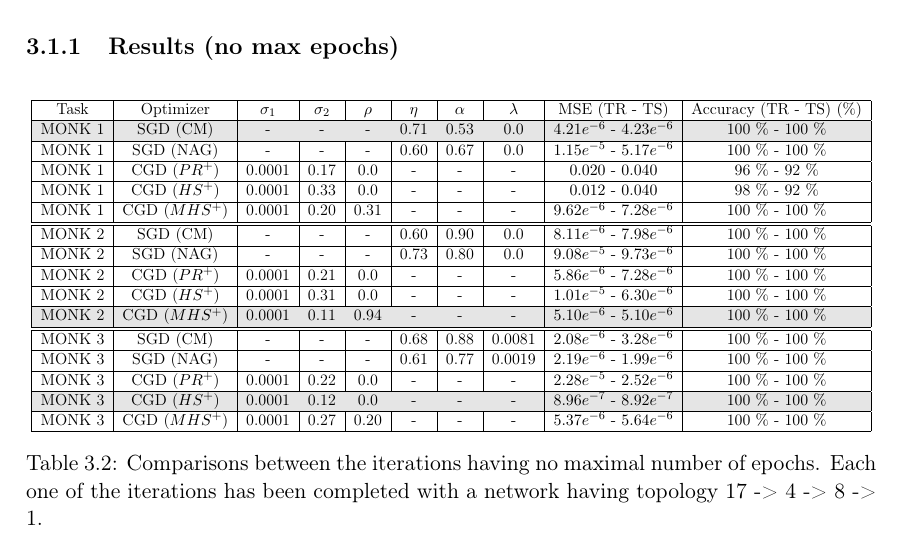
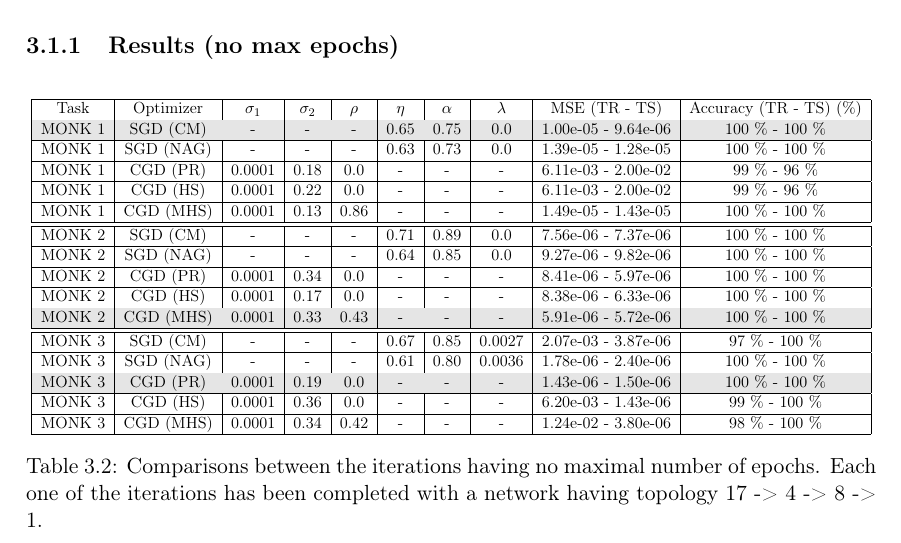
Before and after one commit to germz01/CMLDA, a LaTeX document (report/main.tex, which reads report/chapters/3/3.tex): part of page 20 of 37, cut so that both start at the same text. Compiled offline with pdfLaTeX.

Commit message:
Updated chapter 3

```diff
--- a/report/chapters/3/3.tex
+++ b/report/chapters/3/3.tex
@@ -82,59 +82,42 @@
                     \resizebox{\textwidth}{!}{
                         \begin{tabular}{| c | c | c | c | c | c | c | c | c | c |}
                             \hline
-                            Task & Optimizer & $\sigma_{1}$ & $\sigma_{2}$ & $\rho$ & $\eta$
-                            & $\alpha$ & $\lambda$ & MSE (TR - TS) & Accuracy (TR - TS) (\%) \\
+                            Task &  Optimizer &  $\sigma_1$ &  $\sigma_2$ &   $\rho$ &   $\eta$ &  $\alpha$ &  $\lambda$ &        MSE (TR - TS) &   Accuracy (TR - TS) (\%) \\
                             \hline
                             \rowcolor[gray]{.9}
-                            MONK 1 & SGD (CM) & - & - & - & 0.71 & 0.53 & 0.0 & $4.21e^{-6}$ - $4.23e^{-6}$
-                            & 100 \% - 100 \% \\
+                            MONK 1 &   SGD (CM) &        - &        - &     - &  0.65 &   0.75 &  0.0 &  1.00e-05 - 9.64e-06 &  100 \% - 100 \% \\
                             \hline
-                            MONK 1 & SGD (NAG) & - & - & - & 0.60 & 0.67 & 0.0 &
-                            $1.15e^{-5}$ - $5.17e^{-6}$ & 100 \% - 100 \% \\
+                            MONK 1 &  SGD (NAG) &        - &        - &     - &  0.63 &   0.73 &  0.0 &  1.39e-05 - 1.28e-05 &  100 \% - 100 \% \\
                             \hline
-                            MONK 1 & CGD ($PR^{+}$) & 0.0001 & 0.17 & 0.0 & - & - & - & $0.020$ - $0.040$
-                            & 96 \% - 92 \% \\
+                            MONK 1 &   CGD (PR) &   0.0001 &     0.18 &  0.0 &     - &      - &       - &  6.11e-03 - 2.00e-02 &  99 \% - 96 \% \\
                             \hline
-                            MONK 1 & CGD ($HS^{+}$) & 0.0001 & 0.33 & 0.0 & - & - & - & $0.012$ - $0.040$
-                            & 98 \% - 92 \% \\
+                            MONK 1 &   CGD (HS) &   0.0001 &     0.22 &  0.0 &     - &      - &       - &  6.11e-03 - 2.00e-02 &  99 \% - 96 \% \\
                             \hline
-                            MONK 1 & CGD ($MHS^{+}$) & 0.0001 & 0.20 & 0.31 & - & - & - &
-                            $9.62e^{-6}$ - $7.28e^{-6}$ & 100 \% - 100 \% \\
+                            MONK 1 &  CGD (MHS) &   0.0001 &     0.13 &  0.86 &     - &      - &       - &  1.49e-05 - 1.43e-05 &  100 \% - 100 \% \\
                             \hline
                             \hline
-                            MONK 2 & SGD (CM) & - & - & - & 0.60 & 0.90 & 0.0 & $8.11e^{-6}$ - $7.98e^{-6}$
-                            & 100 \% - 100 \% \\
+                            MONK 2 &   SGD (CM) &        - &        - &     - &  0.71 &   0.89 &  0.0 &  7.56e-06 - 7.37e-06 &  100 \% - 100 \% \\
                             \hline
-                            MONK 2 & SGD (NAG) & - & - & - & 0.73 & 0.80 & 0.0 &
-                            $9.08e^{-5}$ - $9.73e^{-6}$ & 100 \% - 100 \% \\
+                            MONK 2 &  SGD (NAG) &        - &        - &     - &  0.64 &   0.85 &  0.0 &  9.27e-06 - 9.82e-06 &  100 \% - 100 \% \\
                             \hline
-                            MONK 2 & CGD ($PR^{+}$) & 0.0001 & 0.21 & 0.0 & - & - & - &
-                            $5.86e^{-6}$ - $7.28e^{-6}$ & 100 \% - 100 \% \\
+                            MONK 2 &   CGD (PR) &   0.0001 &     0.34 &  0.0 &     - &      - &       - &  8.41e-06 - 5.97e-06 &  100 \% - 100 \% \\
                             \hline
-                            MONK 2 & CGD ($HS^{+}$) & 0.0001 & 0.31 & 0.0 & - & - & - &
-                            $1.01e^{-5}$ - $6.30e^{-6}$ & 100 \% - 100 \% \\
+                            MONK 2 &   CGD (HS) &   0.0001 &     0.17 &  0.0 &     - &      - &       - &  8.38e-06 - 6.33e-06 &  100 \% - 100 \% \\
                             \hline
                             \rowcolor[gray]{.9}
-                            MONK 2 & CGD ($MHS^{+}$) & 0.0001 & 0.11 & 0.94 & - & - & - &
-                            $5.10e^{-6}$ - $5.10e^{-6}$ & 100 \% - 100 \% \\
+                            MONK 2 &  CGD (MHS) &   0.0001 &     0.33 &  0.43 &     - &      - &       - &  5.91e-06 - 5.72e-06 &  100 \% - 100 \% \\
                             \hline
                             \hline
-                            MONK 3 & SGD (CM) & - & - & - & 0.68 & 0.88 & 0.0081 &
-                            $2.08e^{-6}$ - $3.28e^{-6}$
-                            & 100 \% - 100 \% \\
+                            MONK 3 &   SGD (CM) &        - &        - &     - &  0.67 &   0.85 &  0.0027 &  2.07e-03 - 3.87e-06 &  97 \% - 100 \% \\
                             \hline
-                            MONK 3 & SGD (NAG) & - & - & - & 0.61 & 0.77 & 0.0019 &
-                            $2.19e^{-6}$ - $1.99e^{-6}$ & 100 \% - 100 \% \\
-                            \hline
-                            MONK 3 & CGD ($PR^{+}$) & 0.0001 & 0.22 & 0.0 & - & - & - &
-                            $2.28e^{-5}$ - $2.52e^{-6}$ & 100 \% - 100 \% \\
+                            MONK 3 &  SGD (NAG) &        - &        - &     - &  0.61 &   0.80 &  0.0036 &  1.78e-06 - 2.40e-06 &  100 \% - 100 \% \\
                             \hline
                             \rowcolor[gray]{.9}
-                            MONK 3 & CGD ($HS^{+}$) & 0.0001 & 0.12 & 0.0 & - & - & - &
-                            $8.96e^{-7}$ - $8.92e^{-7}$ & 100 \% - 100 \% \\
+                            MONK 3 &   CGD (PR) &   0.0001 &     0.19 &  0.0 &     - &      - &       - &  1.43e-06 - 1.50e-06 &  100 \% - 100 \% \\
                             \hline
-                            MONK 3 & CGD ($MHS^{+}$) & 0.0001 & 0.27 & 0.20 & - & - & - &
-                            $5.37e^{-6}$ - $5.64e^{-6}$ & 100 \% - 100 \% \\
+                            MONK 3 &   CGD (HS) &   0.0001 &     0.36 &  0.0 &     - &      - &       - &  6.20e-03 - 1.43e-06 &  99 \% - 100 \% \\
+                            \hline
+                            MONK 3 &  CGD (MHS) &   0.0001 &     0.34 &  0.42 &     - &      - &       - &  1.24e-02 - 3.80e-06 &  98 \% - 100 \% \\
                             \hline
                         \end{tabular}
                     }
```
Also changed, not shown: report/main.pdf.
